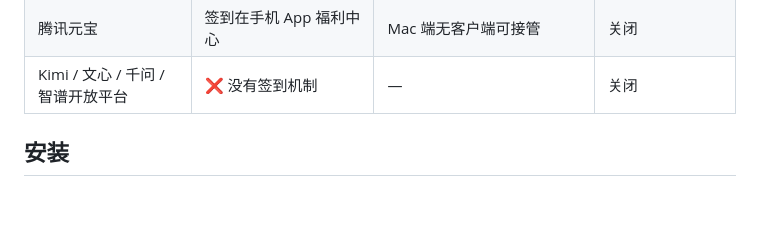
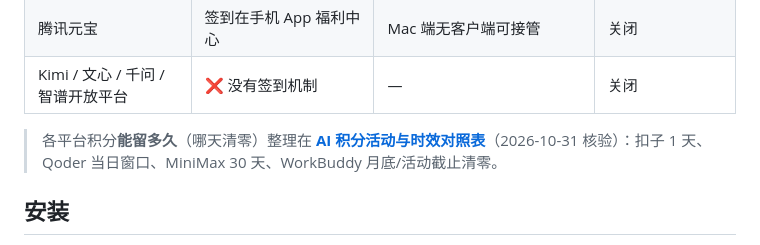
Before and after one commit to BorisSun0424-boop/ai-daily-checkin, a Markdown page: README.md, the part around the change. Drawn GitHub-style; blank space fills up the shorter version.

Commit message:
docs: README 平台表下补充积分时效对照表入口

```diff
--- a/README.md
+++ b/README.md
@@ -23,6 +23,8 @@ Playwright 持久化登录态 + launchd 定时，**装好后不用再管**。
 | 通义万相（网页） | 接口存活，产品疑并入千问 | 待验证登录态 | 关闭 |
 | 腾讯元宝 | 签到在手机 App 福利中心 | Mac 端无客户端可接管 | 关闭 |
 | Kimi / 文心 / 千问 / 智谱开放平台 | ❌ 没有签到机制 | — | 关闭 |
+
+> 各平台积分**能留多久**（哪天清零）整理在 **[AI 积分活动与时效对照表](./docs/CREDITS.md)**（2026-10-31 核验）：扣子 1 天、Qoder 当日窗口、MiniMax 30 天、WorkBuddy 月底/活动截止清零。
 
 ## 安装
 
```
